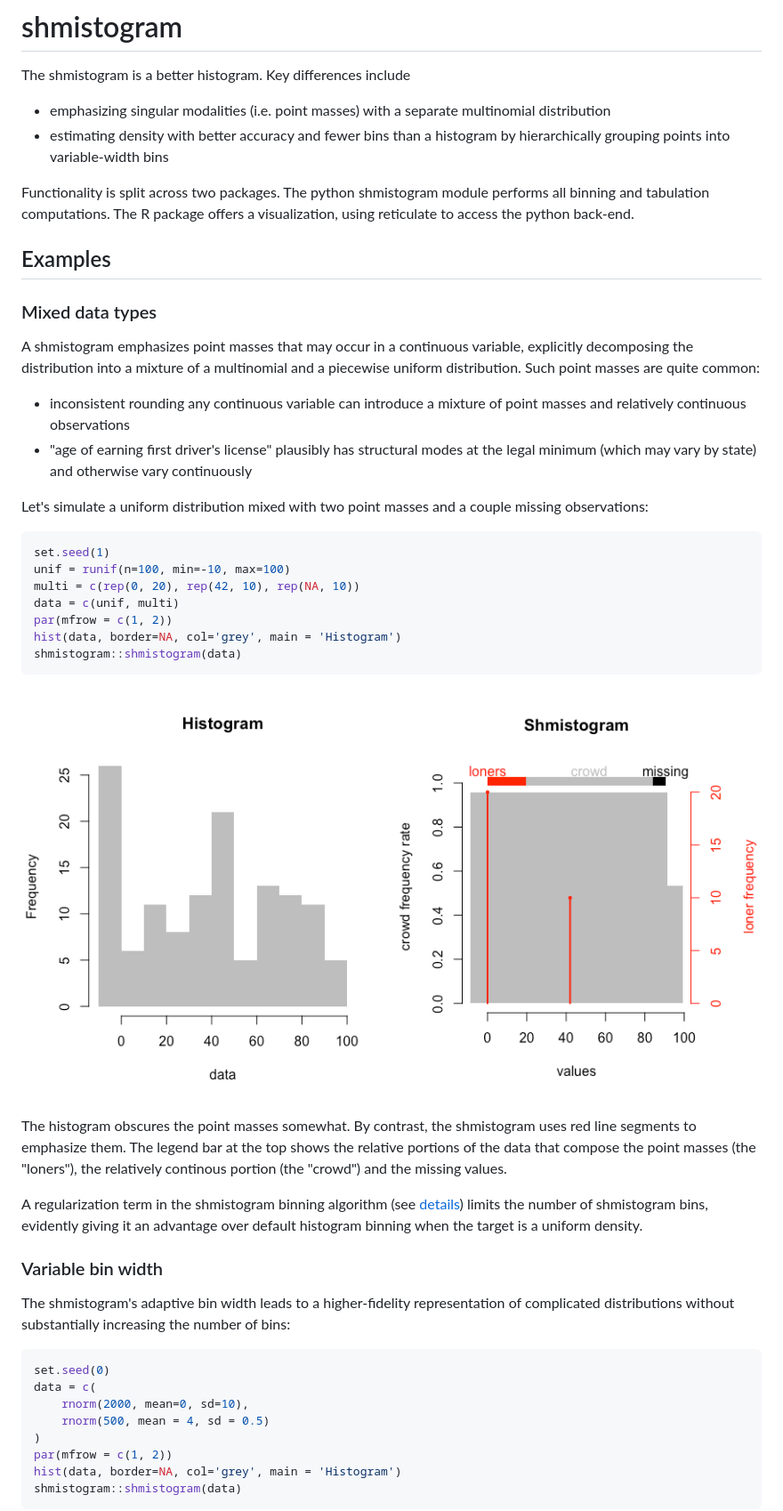
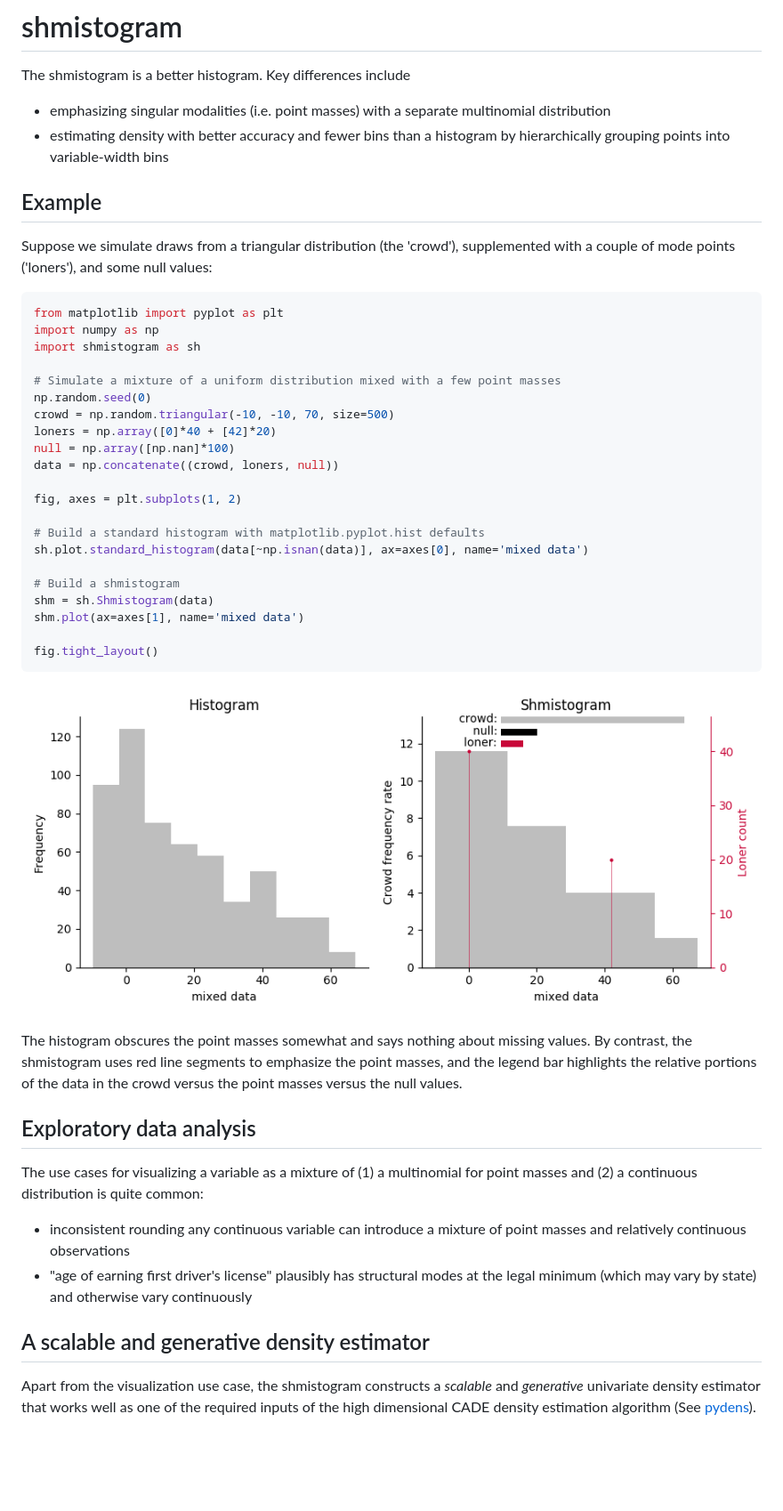
Before and after one commit to zkurtz/shmistogram, a Markdown page: README.md, the part around one of its changes. Shown at 89% size. Drawn GitHub-style; pictures changed too: doc/chunks/mixed.png (added); blank space fills up the shorter version.

Commit message:
launch python graphics to replace r graphics

````diff
--- a/README.md
+++ b/README.md
@@ -7,49 +7,55 @@ The shmistogram is a better histogram. Key differences include
 - estimating density with better accuracy and fewer bins than a histogram
 by hierarchically grouping points into variable-width bins
 
-Functionality is split across two packages. The python shmistogram module performs all binning and
-tabulation computations. The R package offers a visualization, using reticulate to access the python back-end.
+## Example
 
-Examples
---------
+Suppose we simulate draws from a triangular distribution (the 'crowd'),
+supplemented with a couple of mode points ('loners'), and some null values:
 
-### Mixed data types
+```python
+from matplotlib import pyplot as plt
+import numpy as np
+import shmistogram as sh
 
-A shmistogram emphasizes point masses that may occur in a continuous variable, explicitly decomposing the distribution into a mixture of a multinomial and a piecewise uniform distribution. Such point masses are quite common:
+# Simulate a mixture of a uniform distribution mixed with a few point masses
+np.random.seed(0)
+crowd = np.random.triangular(-10, -10, 70, size=500)
+loners = np.array([0]*40 + [42]*20)
+null = np.array([np.nan]*100)
+data = np.concatenate((crowd, loners, null))
 
--   inconsistent rounding any continuous variable can introduce a mixture of point masses and relatively continuous observations
--   "age of earning first driver's license" plausibly has structural modes at the legal minimum (which may vary by state) and otherwise vary continuously
+fig, axes = plt.subplots(1, 2)
 
-Let's simulate a uniform distribution mixed with two point masses and a couple missing observations:
+# Build a standard histogram with matplotlib.pyplot.hist defaults
+sh.plot.standard_histogram(data[~np.isnan(data)], ax=axes[0], name='mixed data')
 
-``` r
-set.seed(1)
-unif = runif(n=100, min=-10, max=100)
-multi = c(rep(0, 20), rep(42, 10), rep(NA, 10))
-data = c(unif, multi)
-par(mfrow = c(1, 2))
-hist(data, border=NA, col='grey', main = 'Histogram')
-shmistogram::shmistogram(data)
+# Build a shmistogram
+shm = sh.Shmistogram(data)
+shm.plot(ax=axes[1], name='mixed data')
+
+fig.tight_layout()
 ```
 
-![](demo/demo_files/figure-markdown_github/unnamed-chunk-1-1.png)
+![](doc/chunks/mixed.png?raw=true "title")
 
-The histogram obscures the point masses somewhat. By contrast, the shmistogram uses red line segments to emphasize them. The legend bar at the top shows the relative portions of the data that compose the point masses (the "loners"), the relatively continous portion (the "crowd") and the missing values.
+The histogram obscures the point masses somewhat and says nothing about missing values.
+By contrast, the shmistogram uses red line segments to emphasize the point masses, and
+the legend bar highlights the relative portions of the data in the crowd versus
+the point masses versus the null values.
 
-A regularization term in the shmistogram binning algorithm (see [details](#Details)) limits the number of shmistogram bins, evidently giving it an advantage over default histogram binning when the target is a uniform density.
+## Exploratory data analysis
 
-### Variable bin width
+The use cases for visualizing a variable as a mixture of
+(1) a multinomial for point masses and
+(2) a continuous distribution is quite common:
+- inconsistent rounding any continuous variable can introduce a mixture of point masses and relatively continuous observations
+- "age of earning first driver's license" plausibly has structural modes at the
+legal minimum (which may vary by state) and otherwise vary continuously
 
-The shmistogram's adaptive bin width leads to a higher-fidelity representation of complicated distributions without substantially increasing the number of bins:
+## A scalable and generative density estimator
 
-``` r
-set.seed(0)
-data = c(
-    rnorm(2000, mean=0, sd=10),
-    rnorm(500, mean = 4, sd = 0.5)
-)
-par(mfrow = c(1, 2))
-hist(data, border=NA, col='grey', main = 'Histogram')
-shmistogram::shmistogram(data)
-```
+Apart from the visualization use case, the shmistogram constructs a
+*scalable* and *generative* univariate density estimator that works well
+as one of the required inputs of the high dimensional CADE density estimation algorithm
+(See [pydens](https://github.com/zkurtz/pydens)).
 
````
Also changed, not shown: other parts of README.md (+6 -12 lines), doc/readme_details.md (deleted, +0 -59 lines), doc/readme_preamble.md (deleted, +0 -11 lines), 10 other files.
